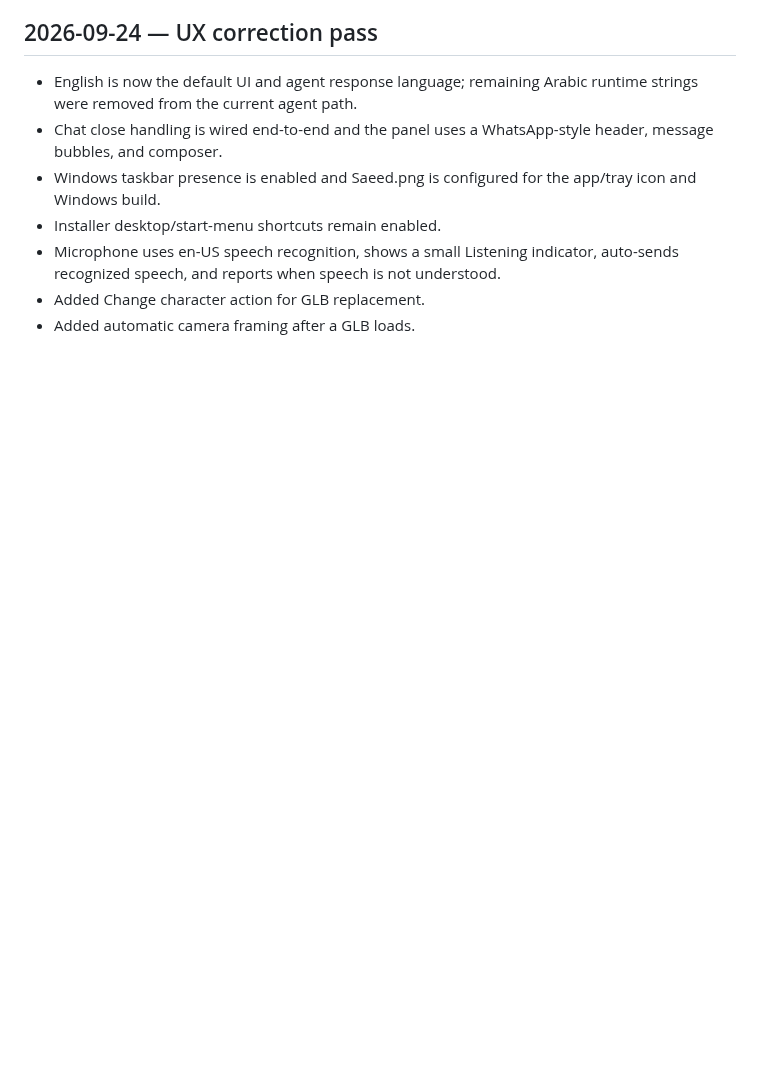
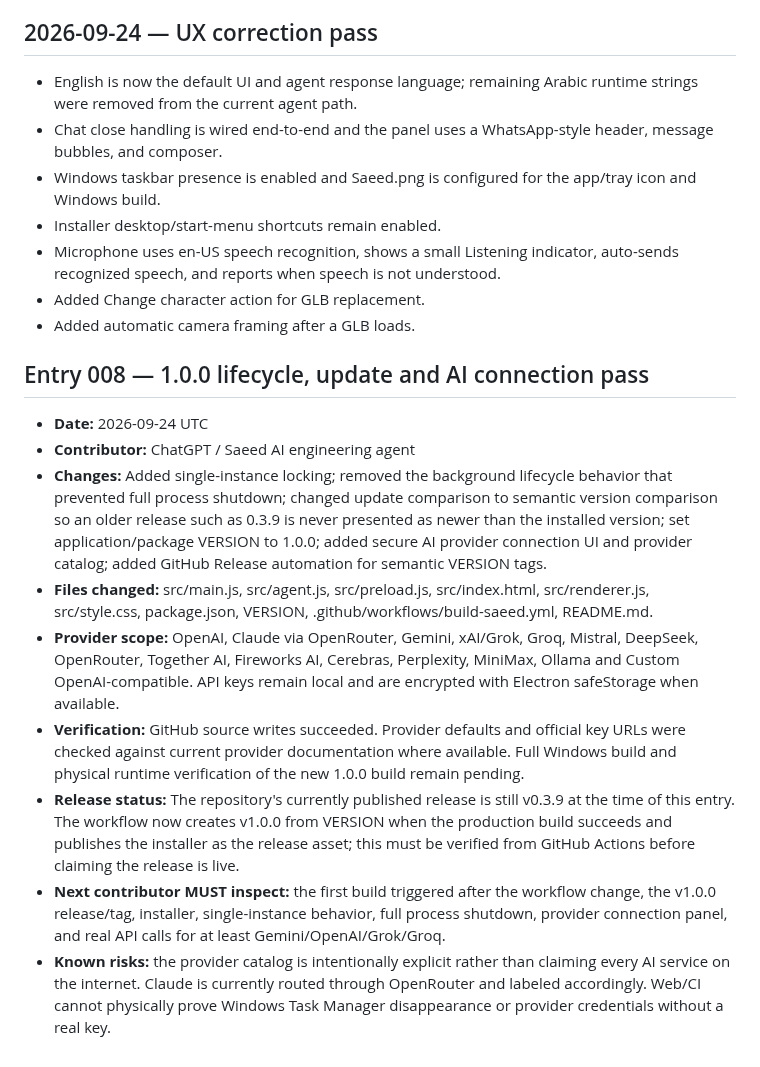
Before and after one commit to saeedhub101/Saeed-AI, a Markdown page: WORK_LOG.md, the part around the change. Drawn GitHub-style; blank space fills up the shorter version.

Commit message:
Log 1.0 lifecycle, update and provider connection pass

```diff
--- a/WORK_LOG.md
+++ b/WORK_LOG.md
@@ -113,3 +113,15 @@ This file is the mandatory handoff record for the production project.
 - Microphone uses en-US speech recognition, shows a small Listening indicator, auto-sends recognized speech, and reports when speech is not understood.
 - Added Change character action for GLB replacement.
 - Added automatic camera framing after a GLB loads.
+
+## Entry 008 — 1.0.0 lifecycle, update and AI connection pass
+
+- **Date:** 2026-09-24 UTC
+- **Contributor:** ChatGPT / Saeed AI engineering agent
+- **Changes:** Added single-instance locking; removed the background lifecycle behavior that prevented full process shutdown; changed update comparison to semantic version comparison so an older release such as 0.3.9 is never presented as newer than the installed version; set application/package VERSION to 1.0.0; added secure AI provider connection UI and provider catalog; added GitHub Release automation for semantic VERSION tags.
+- **Files changed:** src/main.js, src/agent.js, src/preload.js, src/index.html, src/renderer.js, src/style.css, package.json, VERSION, .github/workflows/build-saeed.yml, README.md.
+- **Provider scope:** OpenAI, Claude via OpenRouter, Gemini, xAI/Grok, Groq, Mistral, DeepSeek, OpenRouter, Together AI, Fireworks AI, Cerebras, Perplexity, MiniMax, Ollama and Custom OpenAI-compatible. API keys remain local and are encrypted with Electron safeStorage when available.
+- **Verification:** GitHub source writes succeeded. Provider defaults and official key URLs were checked against current provider documentation where available. Full Windows build and physical runtime verification of the new 1.0.0 build remain pending.
+- **Release status:** The repository's currently published release is still v0.3.9 at the time of this entry. The workflow now creates v1.0.0 from VERSION when the production build succeeds and publishes the installer as the release asset; this must be verified from GitHub Actions before claiming the release is live.
+- **Next contributor MUST inspect:** the first build triggered after the workflow change, the v1.0.0 release/tag, installer, single-instance behavior, full process shutdown, provider connection panel, and real API calls for at least Gemini/OpenAI/Grok/Groq.
+- **Known risks:** the provider catalog is intentionally explicit rather than claiming every AI service on the internet. Claude is currently routed through OpenRouter and labeled accordingly. Web/CI cannot physically prove Windows Task Manager disappearance or provider credentials without a real key.
```
